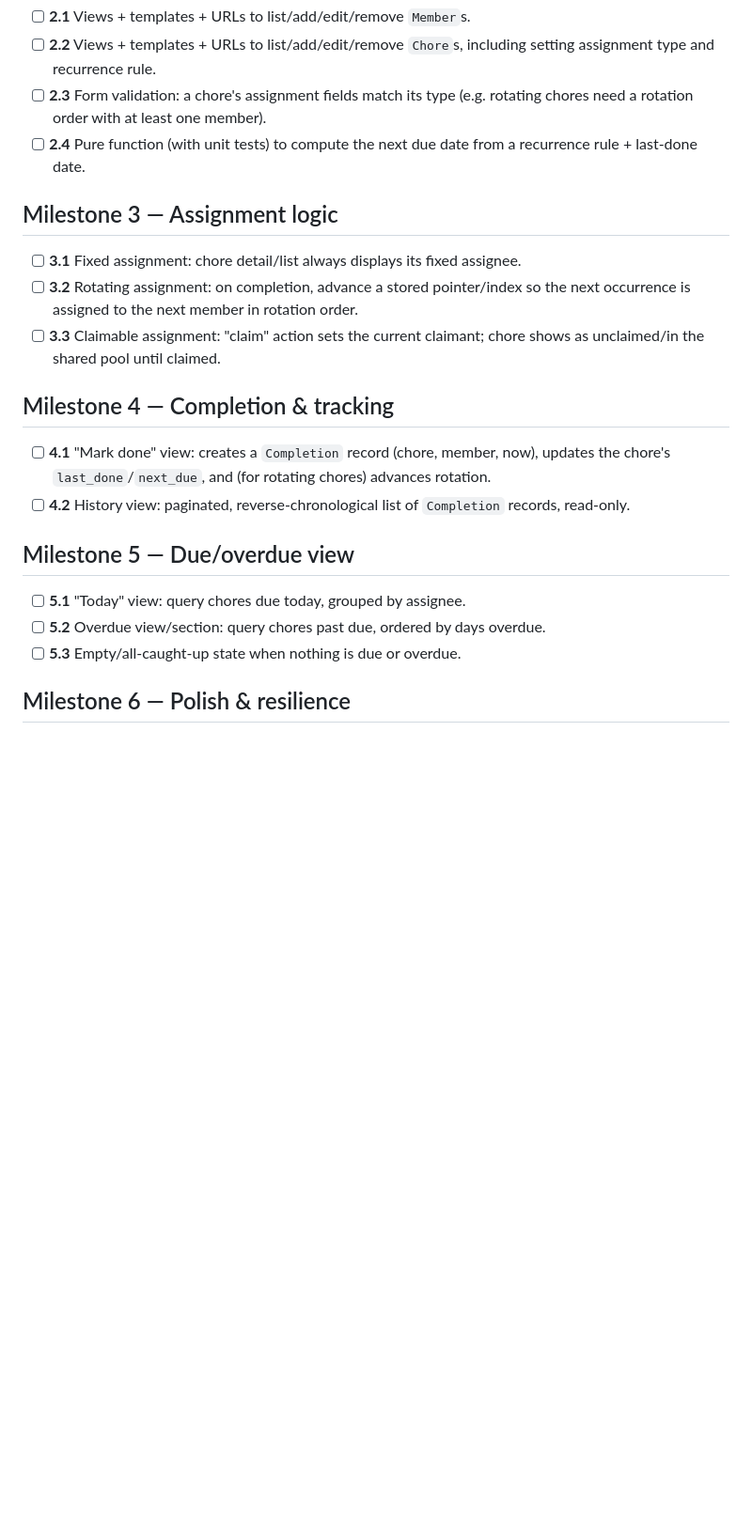
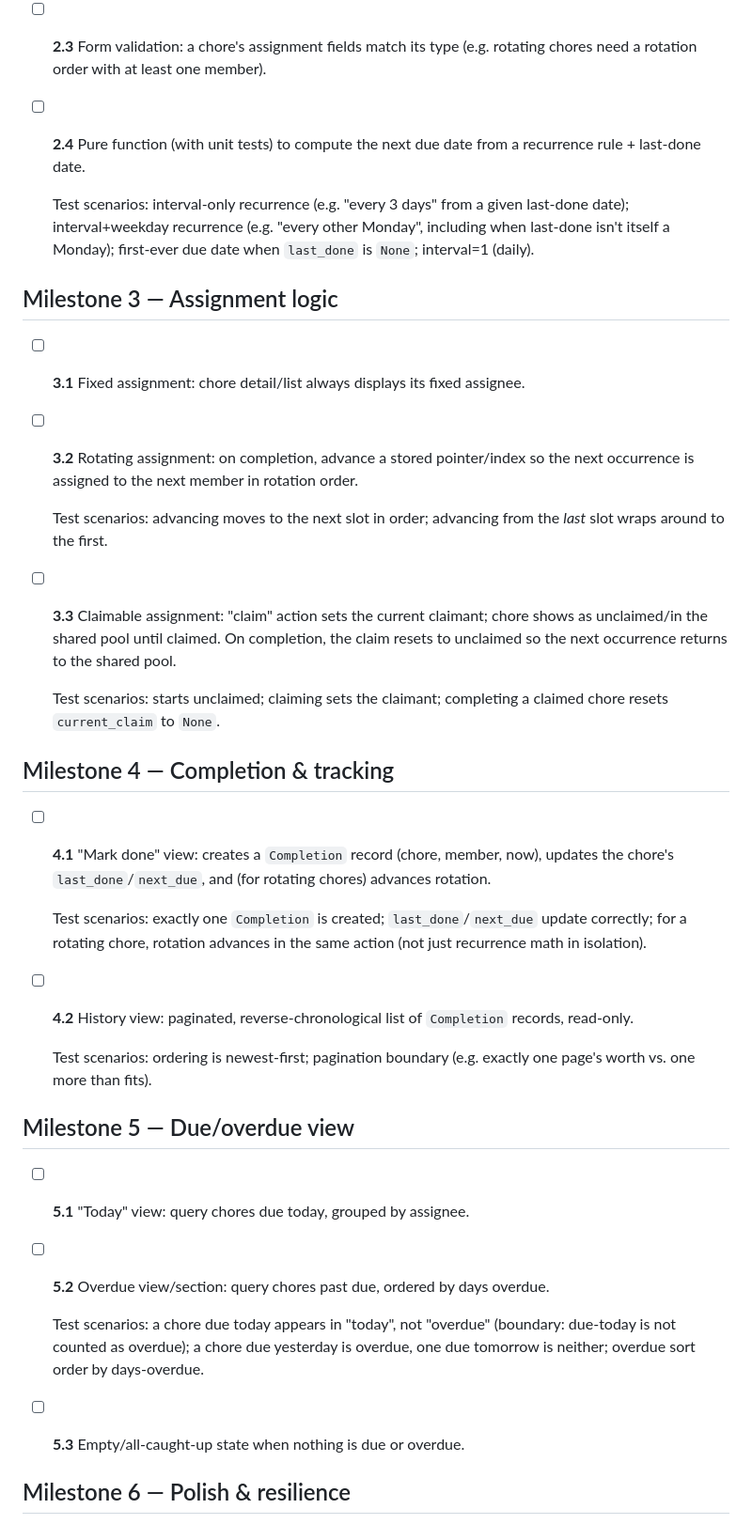
Before and after one commit to ybenzine/chortle, a Markdown page: _docs/backlog.md, the part around one of its changes. Shown at 94% size. Rendered like a GitHub page; blank space fills up the shorter version.

Commit message:
Document test scenarios and resolve open questions in backlog
- Claimable chores reset to unclaimed on completion
- Seed command must be idempotent
- Add explicit test-scenario notes for milestones 2-6

Co-Authored-By: Claude Sonnet 5 <noreply@anthropic.com>
Claude-Session: https://claude.ai/code/session_01WqvSk7iKRpB6Ao2tSSJtHg

```diff
--- a/_docs/backlog.md
+++ b/_docs/backlog.md
@@ -17,21 +17,36 @@ Small, sequential tasks for building the tool described in `plan.md` on Django,
 - [ ] **2.3** Form validation: a chore's assignment fields match its type (e.g. rotating chores need a rotation order with at least one member).
 - [ ] **2.4** Pure function (with unit tests) to compute the next due date from a recurrence rule + last-done date.
 
+  Test scenarios: interval-only recurrence (e.g. "every 3 days" from a given last-done date); interval+weekday recurrence (e.g. "every other Monday", including when last-done isn't itself a Monday); first-ever due date when `last_done` is `None`; interval=1 (daily).
+
 ## Milestone 3 — Assignment logic
 
 - [ ] **3.1** Fixed assignment: chore detail/list always displays its fixed assignee.
 - [ ] **3.2** Rotating assignment: on completion, advance a stored pointer/index so the next occurrence is assigned to the next member in rotation order.
-- [ ] **3.3** Claimable assignment: "claim" action sets the current claimant; chore shows as unclaimed/in the shared pool until claimed.
+
+  Test scenarios: advancing moves to the next slot in order; advancing from the *last* slot wraps around to the first.
+
+- [ ] **3.3** Claimable assignment: "claim" action sets the current claimant; chore shows as unclaimed/in the shared pool until claimed. On completion, the claim resets to unclaimed so the next occurrence returns to the shared pool.
+
+  Test scenarios: starts unclaimed; claiming sets the claimant; completing a claimed chore resets `current_claim` to `None`.
 
 ## Milestone 4 — Completion & tracking
 
 - [ ] **4.1** "Mark done" view: creates a `Completion` record (chore, member, now), updates the chore's `last_done`/`next_due`, and (for rotating chores) advances rotation.
+
+  Test scenarios: exactly one `Completion` is created; `last_done`/`next_due` update correctly; for a rotating chore, rotation advances in the same action (not just recurrence math in isolation).
+
 - [ ] **4.2** History view: paginated, reverse-chronological list of `Completion` records, read-only.
+
+  Test scenarios: ordering is newest-first; pagination boundary (e.g. exactly one page's worth vs. one more than fits).
 
 ## Milestone 5 — Due/overdue view
 
 - [ ] **5.1** "Today" view: query chores due today, grouped by assignee.
 - [ ] **5.2** Overdue view/section: query chores past due, ordered by days overdue.
+
+  Test scenarios: a chore due today appears in "today", not "overdue" (boundary: due-today is not counted as overdue); a chore due yesterday is overdue, one due tomorrow is neither; overdue sort order by days-overdue.
+
 - [ ] **5.3** Empty/all-caught-up state when nothing is due or overdue.
 
 ## Milestone 6 — Polish & resilience
```
Also changed, not shown: other parts of _docs/backlog.md (+3 -1 lines).
